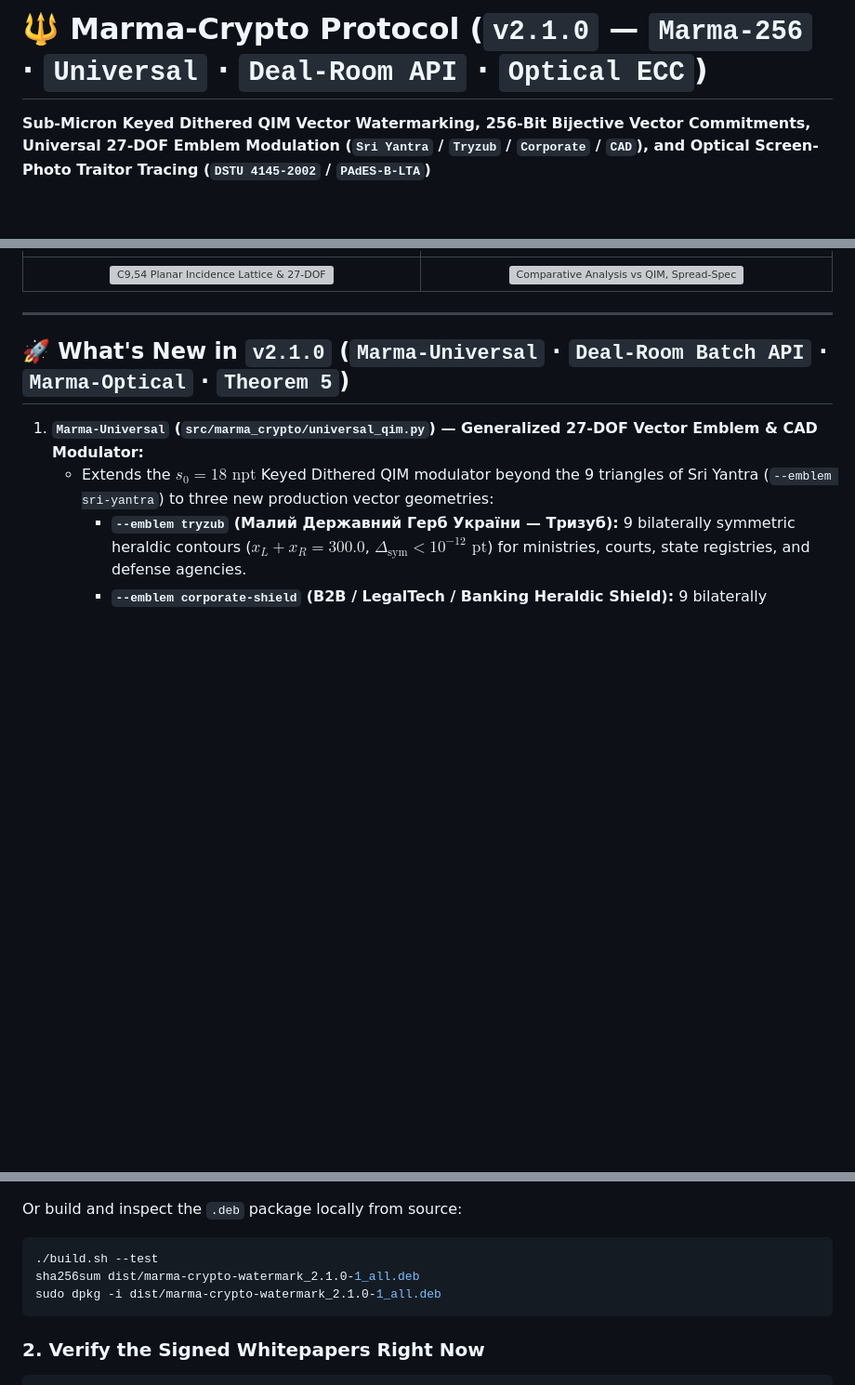
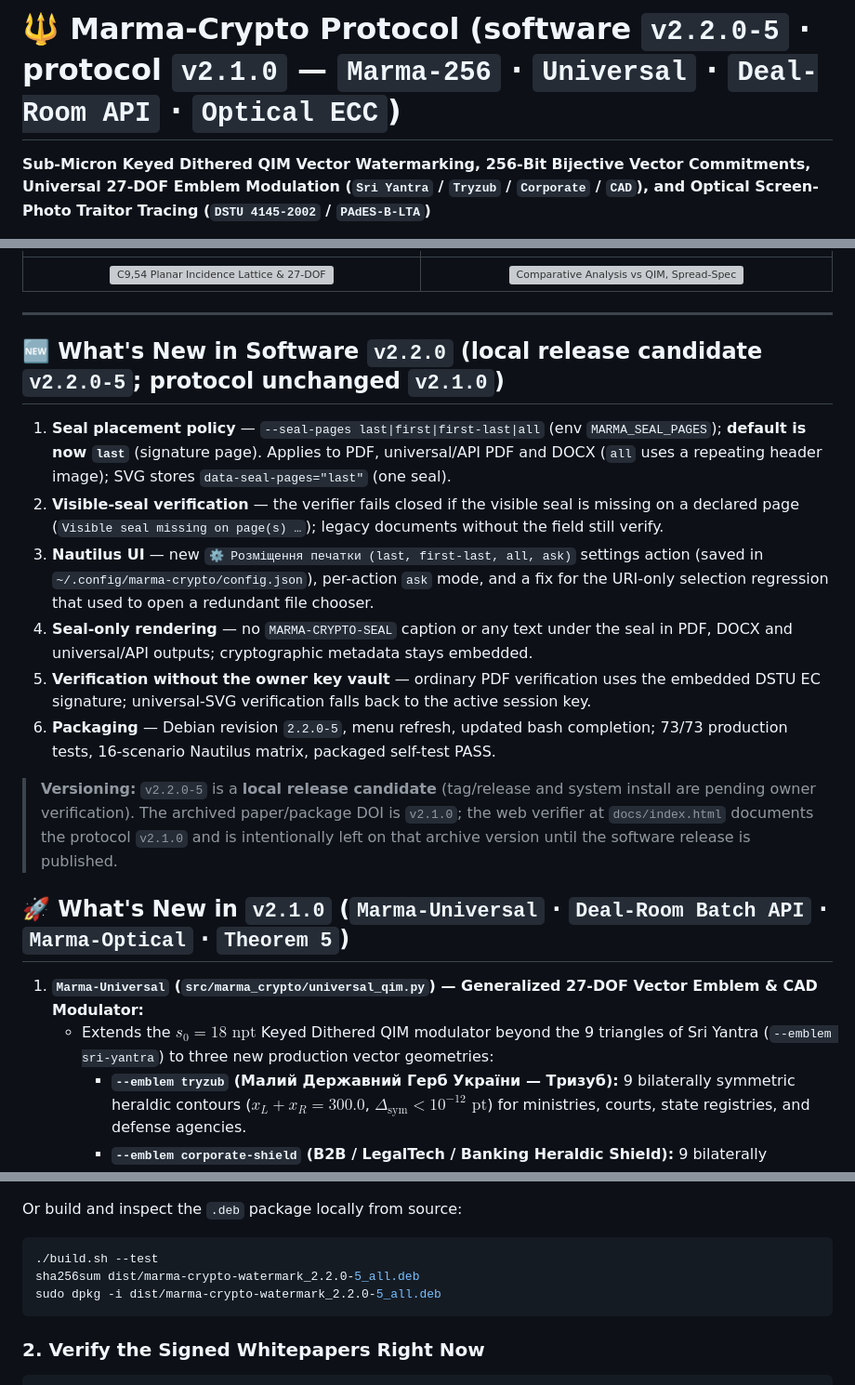
Before and after one commit to YaroslavBaienko/marma-crypto-protocol, a Markdown page: README.md, 3 parts joined by grey strips. Shown at 93% size. Rendered like a GitHub page; blank space fills up the shorter version; grey boxes are pictures that could not be loaded.

Commit message:
docs: align README/release notes with software 2.2.0-5 RC
- README: software version v2.2.0-5, new What's New in Software v2.2.0 section (seal placement,
  visible-seal verification, Nautilus UI, seal-only rendering, keyless verify), install paths
  updated, archived-protocol/versioning note; archive DOI stays v2.1.0.
- Release notes: package references 2.2.0-1 -> 2.2.0-5.

````diff
--- a/README.md
+++ b/README.md
@@ -1,4 +1,4 @@
-# 🔱 Marma-Crypto Protocol (`v2.1.0` — `Marma-256` · `Universal` · `Deal-Room API` · `Optical ECC`)
+# 🔱 Marma-Crypto Protocol (software `v2.2.0-5` · protocol `v2.1.0` — `Marma-256` · `Universal` · `Deal-Room API` · `Optical ECC`)
 
 **Sub-Micron Keyed Dithered QIM Vector Watermarking, 256-Bit Bijective Vector Commitments, Universal 27-DOF Emblem Modulation (`Sri Yantra` / `Tryzub` / `Corporate` / `CAD`), and Optical Screen-Photo Traitor Tracing (`DSTU 4145-2002` / `PAdES-B-LTA`)**
 
@@ -42,6 +42,29 @@
 | <img src="whitepaper/figures/fig2_c954_geometry.svg" alt="C9,54 Planar Incidence Lattice & 27-DOF Allocation" width="410" /> | <img src="whitepaper/figures/fig5_comparative_benchmarks.svg" alt="Comparative Analysis vs QIM, Spread-Spectrum, and Font-Manifold" width="410" /> |
 
 ---
+
+## 🆕 What's New in Software `v2.2.0` (local release candidate `v2.2.0-5`; protocol unchanged `v2.1.0`)
+
+1. **Seal placement policy** — `--seal-pages last|first|first-last|all` (env `MARMA_SEAL_PAGES`);
+   **default is now `last`** (signature page). Applies to PDF, universal/API PDF and DOCX
+   (`all` uses a repeating header image); SVG stores `data-seal-pages="last"` (one seal).
+2. **Visible-seal verification** — the verifier fails closed if the visible seal is missing on a
+   declared page (`Visible seal missing on page(s) …`); legacy documents without the field still
+   verify.
+3. **Nautilus UI** — new `⚙️ Розміщення печатки (last, first-last, all, ask)` settings action
+   (saved in `~/.config/marma-crypto/config.json`), per-action `ask` mode, and a fix for the
+   URI-only selection regression that used to open a redundant file chooser.
+4. **Seal-only rendering** — no `MARMA-CRYPTO-SEAL` caption or any text under the seal in PDF,
+   DOCX and universal/API outputs; cryptographic metadata stays embedded.
+5. **Verification without the owner key vault** — ordinary PDF verification uses the embedded
+   DSTU EC signature; universal-SVG verification falls back to the active session key.
+6. **Packaging** — Debian revision `2.2.0-5`, menu refresh, updated bash completion; 73/73
+   production tests, 16-scenario Nautilus matrix, packaged self-test PASS.
+
+> **Versioning:** `v2.2.0-5` is a **local release candidate** (tag/release and system install are
+> pending owner verification). The archived paper/package DOI is `v2.1.0`; the web verifier at
+> `docs/index.html` documents the protocol `v2.1.0` and is intentionally left on that archive
+> version until the software release is published.
 
 ## 🚀 What's New in `v2.1.0` (`Marma-Universal` · `Deal-Room Batch API` · `Marma-Optical` · `Theorem 5`)
 
@@ -178,8 +201,8 @@ sudo apt install marma-crypto-watermark qes-tools
 Or build and inspect the `.deb` package locally from source:
 ```bash
 ./build.sh --test
-sha256sum dist/marma-crypto-watermark_2.1.0-1_all.deb
-sudo dpkg -i dist/marma-crypto-watermark_2.1.0-1_all.deb
+sha256sum dist/marma-crypto-watermark_2.2.0-5_all.deb
+sudo dpkg -i dist/marma-crypto-watermark_2.2.0-5_all.deb
 ```
 
 ### 2. Verify the Signed Whitepapers Right Now
````
Also changed, not shown: other parts of README.md (+2 -2 lines), RELEASE_NOTES_v2.2.0.md (+3 -3 lines).
